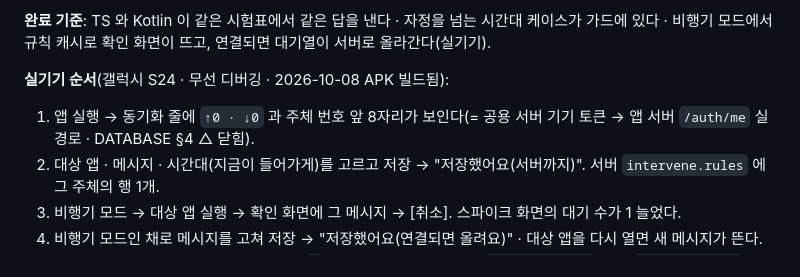
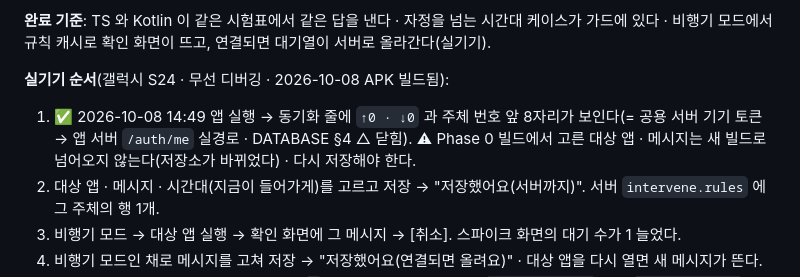
Before and after one commit to sonwheesung/OneMoreThought, a Markdown page: docs/PLAN.md, the part around the change. Rendered like a GitHub page.

Commit message:
261009 :: [서버] 실기기 1단계 통과: 기기 토큰 → 앱 서버 동기화 실경로 확인(S24) · Phase 0 규칙은 새 빌드로 안 넘어온다
Co-Authored-By: Claude Opus 5.5 (1M context) <noreply@anthropic.com>

```diff
--- a/docs/PLAN.md
+++ b/docs/PLAN.md
@@ -39,7 +39,7 @@
 **완료 기준**: TS 와 Kotlin 이 같은 시험표에서 같은 답을 낸다 · 자정을 넘는 시간대 케이스가 가드에 있다 · 비행기 모드에서 규칙 캐시로 확인 화면이 뜨고, 연결되면 대기열이 서버로 올라간다(실기기).
 
 **실기기 순서**(갤럭시 S24 · 무선 디버깅 · 2026-10-08 APK 빌드됨):
-1. 앱 실행 → 동기화 줄에 `↑0 · ↓0` 과 주체 번호 앞 8자리가 보인다(= 공용 서버 기기 토큰 → 앱 서버 `/auth/me` 실경로 · DATABASE §4 △ 닫힘).
+1. ✅ 2026-10-08 14:49 앱 실행 → 동기화 줄에 `↑0 · ↓0` 과 주체 번호 앞 8자리가 보인다(= 공용 서버 기기 토큰 → 앱 서버 `/auth/me` 실경로 · DATABASE §4 △ 닫힘). ⚠ Phase 0 빌드에서 고른 대상 앱 · 메시지는 새 빌드로 넘어오지 않는다(저장소가 바뀌었다) · 다시 저장해야 한다.
 2. 대상 앱 · 메시지 · 시간대(지금이 들어가게)를 고르고 저장 → "저장했어요(서버까지)". 서버 `intervene.rules` 에 그 주체의 행 1개.
 3. 비행기 모드 → 대상 앱 실행 → 확인 화면에 그 메시지 → [취소]. 스파이크 화면의 대기 수가 1 늘었다.
 4. 비행기 모드인 채로 메시지를 고쳐 저장 → "저장했어요(연결되면 올려요)" · 대상 앱을 다시 열면 새 메시지가 뜬다.
```
Also changed, not shown: docs/DATABASE.md (+1 -1 lines).
